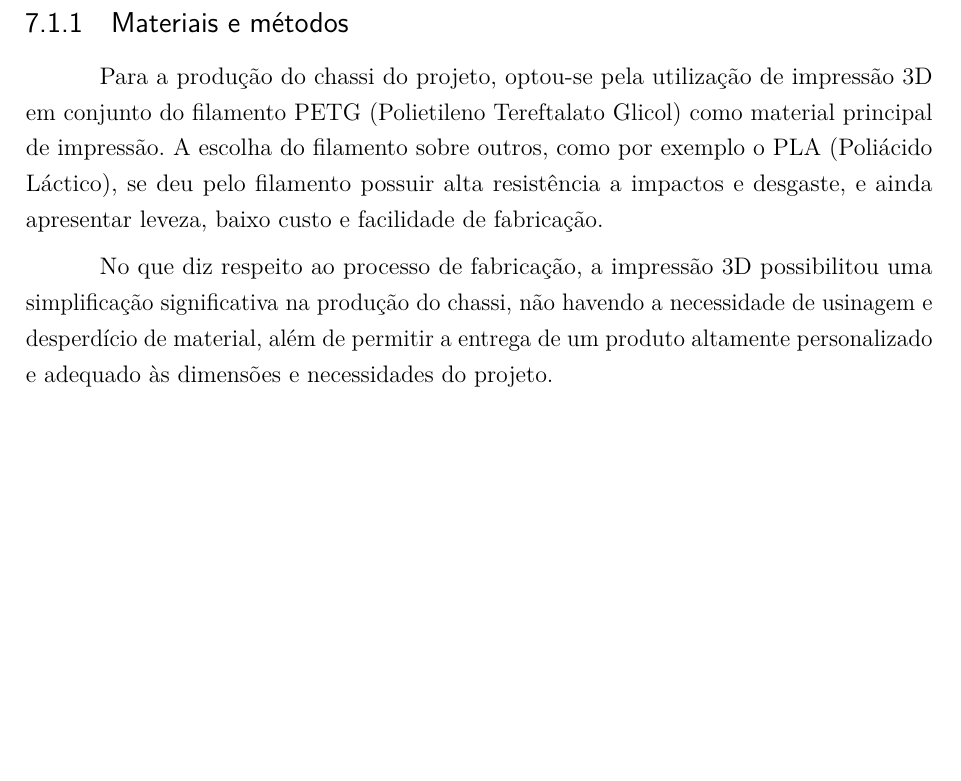
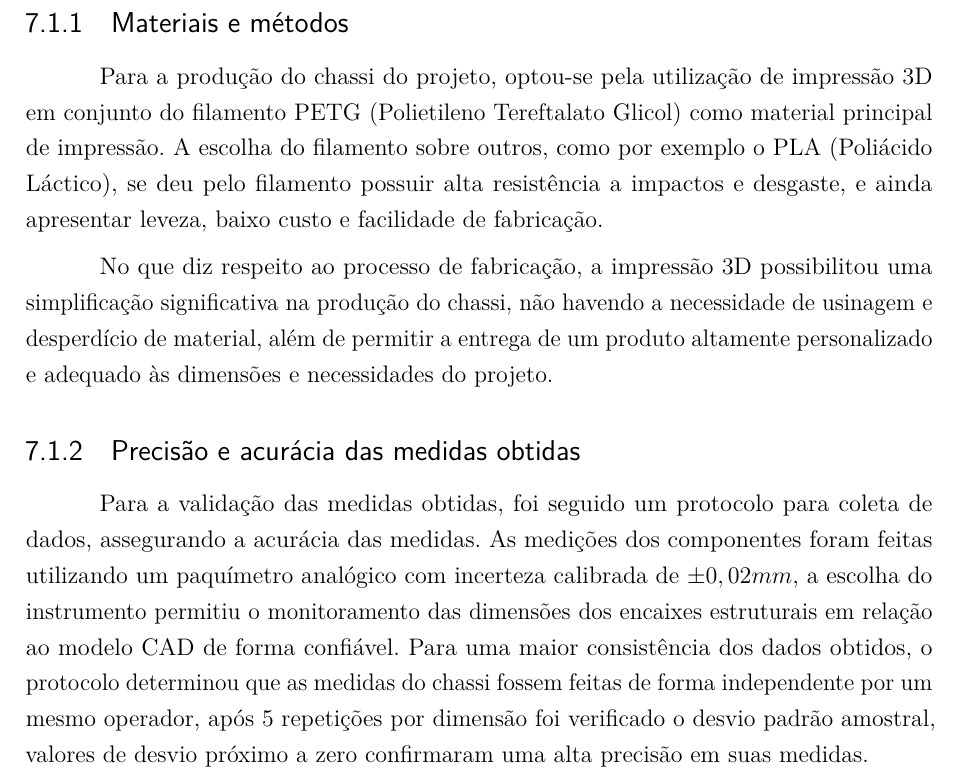
Before and after one commit to fcte-pi1/2026_1_PI1_Grupo02_Juliana, a LaTeX thesis (docs/relatorio/relatorio.tex, which reads docs/relatorio/editaveis/09_resultados.tex): part of page 45 of 56, cut so that both start at the same text, the shorter picture padded with empty space. Compiled offline with pdfLaTeX.

Commit message:
docs: adicionado subseção Precisão e acurácia em Características Gerais

```diff
--- a/docs/relatorio/editaveis/09_resultados.tex
+++ b/docs/relatorio/editaveis/09_resultados.tex
@@ -17,6 +17,10 @@
 Para a produção do chassi do projeto, optou-se pela utilização de impressão 3D em conjunto do filamento PETG (Polietileno Tereftalato Glicol) como material principal de impressão. A escolha do filamento sobre outros, como por exemplo o PLA (Poliácido Láctico), se deu pelo filamento possuir alta resistência a impactos e desgaste, e ainda apresentar leveza, baixo custo e facilidade de fabricação.
 
 No que diz respeito ao processo de fabricação, a impressão 3D possibilitou uma simplificação significativa na produção do chassi, não havendo a necessidade de usinagem e desperdício de material, além de permitir a entrega de um produto altamente personalizado e adequado às dimensões e necessidades do projeto.
+
+\subsection{Precisão e acurácia das medidas obtidas}
+
+Para a validação das medidas obtidas, foi seguido um protocolo para coleta de dados, assegurando a acurácia das medidas. As medições dos componentes foram feitas utilizando um paquímetro analógico com incerteza calibrada de $\pm 0,02 mm$, a escolha do instrumento permitiu o monitoramento das dimensões dos encaixes estruturais em relação ao modelo CAD de forma confiável. Para uma maior consistência dos dados obtidos, o protocolo determinou que as medidas do chassi fossem feitas de forma independente por um mesmo operador, após 5 repetições por dimensão foi verificado o desvio padrão amostral, valores de desvio próximo a zero confirmaram uma alta precisão em suas medidas.
 
 \section{Testes da estrutura}
 
```
